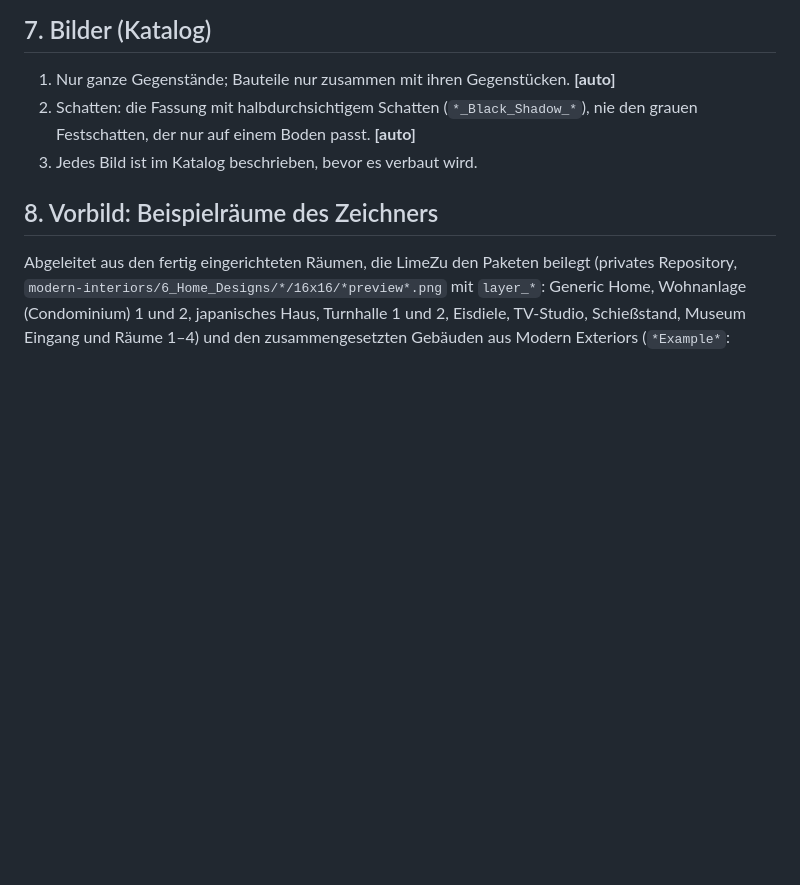
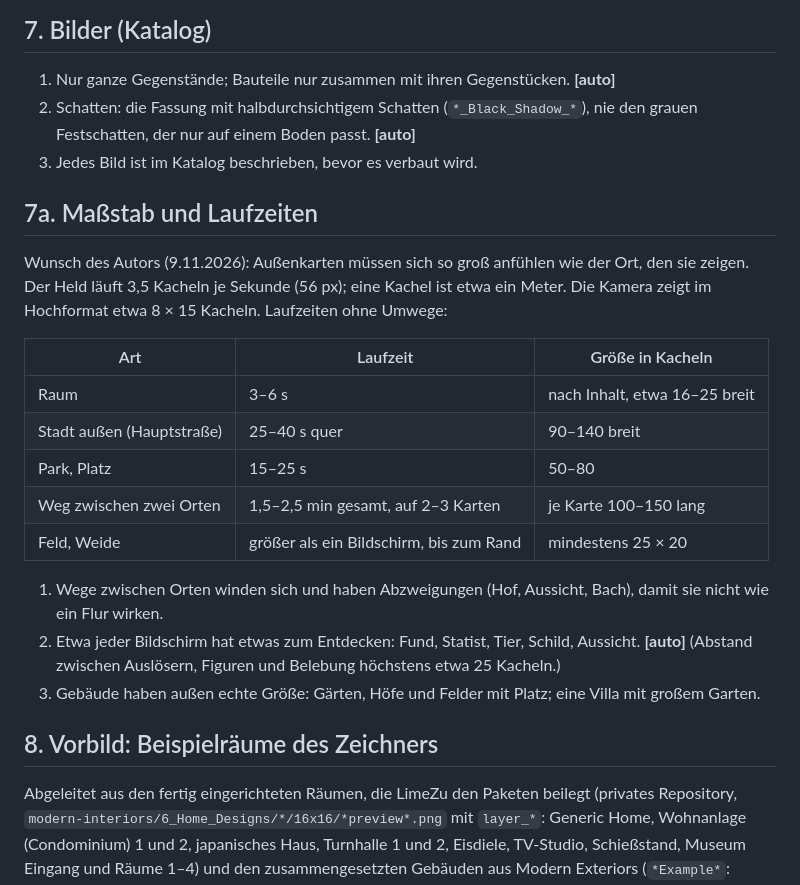
Before and after one commit to dobili/SvGa_Public, a Markdown page: docs/spiel/KARTENREGELN.md, the part around the change. Drawn GitHub-style; blank space fills up the shorter version.

Commit message:
Kartenregeln: Maßstab und Laufzeiten für Außenkarten
Warum: Der Autor bemerkte, dass die Landstraße in zehn Sekunden durchquert ist und Felder zu klein
wirken. Laufzeiten je Kartenart legen jetzt die Größen fest (Weg zwischen Orten etwa zwei Minuten
auf zwei bis drei Karten).

Co-Authored-By: Claude Opus 5.5 <noreply@anthropic.com>
Claude-Session: https://claude.ai/code/session_01GgYQ8VZTehAaksw4eD2gUS

```diff
--- a/docs/spiel/KARTENREGELN.md
+++ b/docs/spiel/KARTENREGELN.md
@@ -96,6 +96,26 @@ privaten Repository) werden verbaut; ihre Angaben steuern die Regeln.
 2. Schatten: die Fassung mit halbdurchsichtigem Schatten (`*_Black_Shadow_*`), nie den grauen
    Festschatten, der nur auf einem Boden passt. **[auto]**
 3. Jedes Bild ist im Katalog beschrieben, bevor es verbaut wird.
+
+## 7a. Maßstab und Laufzeiten
+
+Wunsch des Autors (9.11.2026): Außenkarten müssen sich so groß anfühlen wie der Ort, den sie
+zeigen. Der Held läuft 3,5 Kacheln je Sekunde (56 px); eine Kachel ist etwa ein Meter. Die Kamera
+zeigt im Hochformat etwa 8 × 15 Kacheln. Laufzeiten ohne Umwege:
+
+| Art                       | Laufzeit                                | Größe in Kacheln              |
+| ------------------------- | --------------------------------------- | ----------------------------- |
+| Raum                      | 3–6 s                                   | nach Inhalt, etwa 16–25 breit |
+| Stadt außen (Hauptstraße) | 25–40 s quer                            | 90–140 breit                  |
+| Park, Platz               | 15–25 s                                 | 50–80                         |
+| Weg zwischen zwei Orten   | 1,5–2,5 min gesamt, auf 2–3 Karten      | je Karte 100–150 lang         |
+| Feld, Weide               | größer als ein Bildschirm, bis zum Rand | mindestens 25 × 20            |
+
+1. Wege zwischen Orten winden sich und haben Abzweigungen (Hof, Aussicht, Bach), damit sie nicht
+   wie ein Flur wirken.
+2. Etwa jeder Bildschirm hat etwas zum Entdecken: Fund, Statist, Tier, Schild, Aussicht. **[auto]**
+   (Abstand zwischen Auslösern, Figuren und Belebung höchstens etwa 25 Kacheln.)
+3. Gebäude haben außen echte Größe: Gärten, Höfe und Felder mit Platz; eine Villa mit großem Garten.
 
 ## 8. Vorbild: Beispielräume des Zeichners
 
```
